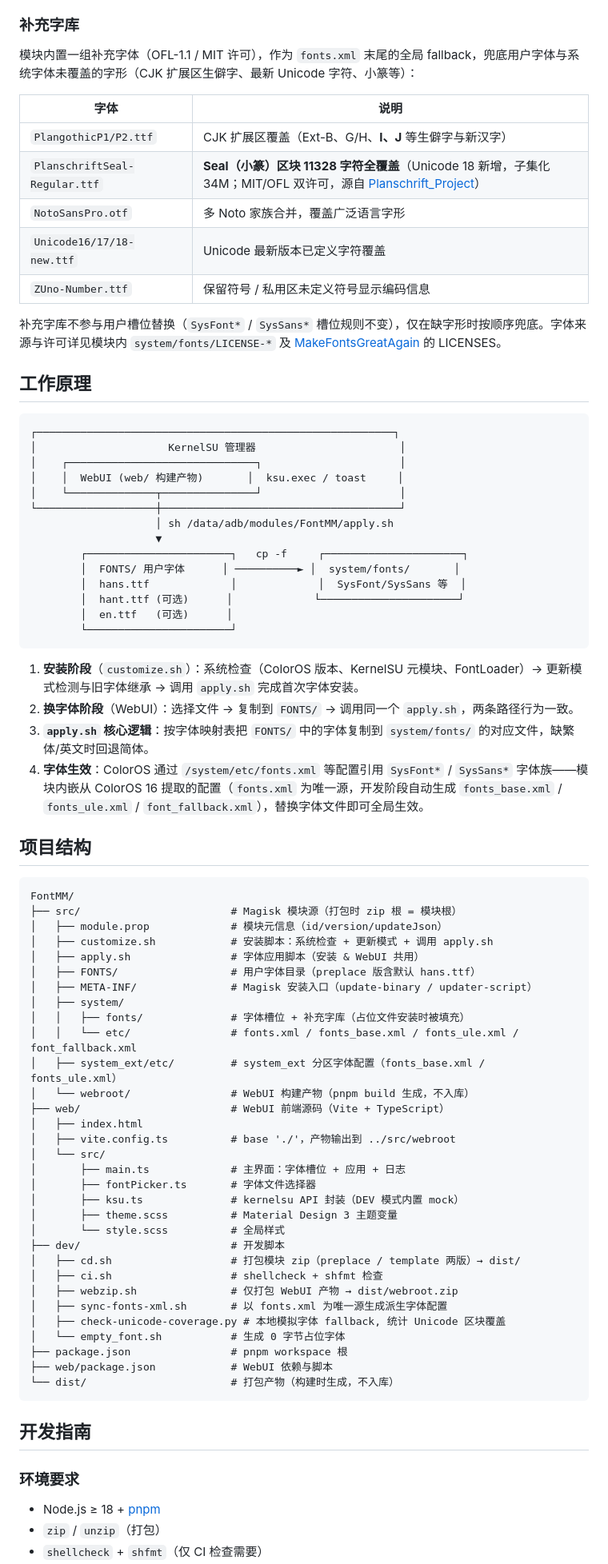
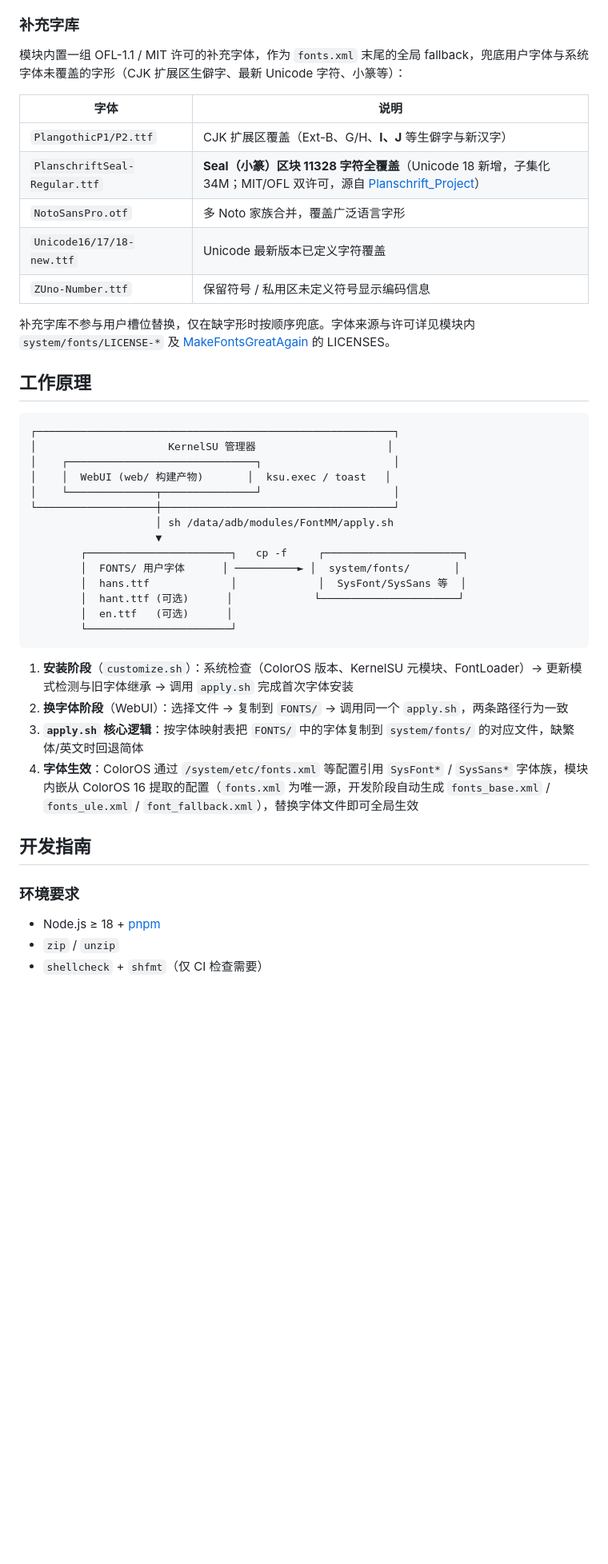
Before and after one commit to YuleBest/FontMM, a Markdown page: README.md, the part around one of its changes. Shown at 80% size. Rendered like a GitHub page; blank space fills up the shorter version.

````diff
--- a/README.md
+++ b/README.md
@@ -97,27 +145,27 @@ FontMM 是一个用于在 ColorOS 设备上一键更换系统字体的 **Magisk
 
 ### 补充字库
 
-模块内置一组补充字体（OFL-1.1 / MIT 许可），作为 `fonts.xml` 末尾的全局 fallback，兜底用户字体与系统字体未覆盖的字形（CJK 扩展区生僻字、最新 Unicode 字符、小篆等）：
+模块内置一组 OFL-1.1 / MIT 许可的补充字体，作为 `fonts.xml` 末尾的全局 fallback，兜底用户字体与系统字体未覆盖的字形（CJK 扩展区生僻字、最新 Unicode 字符、小篆等）：
 
-| 字体                          | 说明                                                                                                                                                                                      |
-| ----------------------------- | ----------------------------------------------------------------------------------------------------------------------------------------------------------------------------------------- |
-| `PlangothicP1/P2.ttf`         | CJK 扩展区覆盖（Ext-B、G/H、**I、J** 等生僻字与新汉字）                                                                                                                                   |
+| 字体                            | 说明                                                                                                                                                              |
+| ----------------------------- | --------------------------------------------------------------------------------------------------------------------------------------------------------------- |
+| `PlangothicP1/P2.ttf`         | CJK 扩展区覆盖（Ext-B、G/H、**I、J** 等生僻字与新汉字）                                                                                                                           |
 | `PlanschriftSeal-Regular.ttf` | **Seal（小篆）区块 11328 字符全覆盖**（Unicode 18 新增，子集化 34M；MIT/OFL 双许可，源自 [Planschrift_Project](https://github.com/Fitzgerald-Porthmouth-Koenigsegg/Planschrift_Project)） |
-| `NotoSansPro.otf`             | 多 Noto 家族合并，覆盖广泛语言字形                                                                                                                                                        |
-| `Unicode16/17/18-new.ttf`     | Unicode 最新版本已定义字符覆盖                                                                                                                                                            |
-| `ZUno-Number.ttf`             | 保留符号 / 私用区未定义符号显示编码信息                                                                                                                                                   |
+| `NotoSansPro.otf`             | 多 Noto 家族合并，覆盖广泛语言字形                                                                                                                                            |
+| `Unicode16/17/18-new.ttf`     | Unicode 最新版本已定义字符覆盖                                                                                                                                             |
+| `ZUno-Number.ttf`             | 保留符号 / 私用区未定义符号显示编码信息                                                                                                                                           |
 
-补充字库不参与用户槽位替换（`SysFont*` / `SysSans*` 槽位规则不变），仅在缺字形时按顺序兜底。字体来源与许可详见模块内 `system/fonts/LICENSE-*` 及 [MakeFontsGreatAgain](https://github.com/Numbersf/MakeFontsGreatAgain) 的 LICENSES。
+补充字库不参与用户槽位替换，仅在缺字形时按顺序兜底。字体来源与许可详见模块内 `system/fonts/LICENSE-*` 及 [MakeFontsGreatAgain](https://github.com/Numbersf/MakeFontsGreatAgain) 的 LICENSES。
 
 ## 工作原理
 
 ```
 ┌─────────────────────────────────────────────────────────┐
-│                     KernelSU 管理器                       │
-│    ┌──────────────────────────────┐                      │
-│    │  WebUI (web/ 构建产物)       │  ksu.exec / toast     │
-│    └──────────────┬───────────────┘                      │
-└───────────────────┼──────────────────────────────────────┘
+│                     KernelSU 管理器                     │
+│    ┌──────────────────────────────┐                     │
+│    │  WebUI (web/ 构建产物)       │  ksu.exec / toast   │
+│    └──────────────┬───────────────┘                     │
+└───────────────────┼─────────────────────────────────────┘
                     │ sh /data/adb/modules/FontMM/apply.sh
                     ▼
         ┌───────────────────────┐   cp -f     ┌──────────────────────┐
@@ -128,51 +176,15 @@ FontMM 是一个用于在 ColorOS 设备上一键更换系统字体的 **Magisk
         └───────────────────────┘
 ```
 
-1. **安装阶段**（`customize.sh`）：系统检查（ColorOS 版本、KernelSU 元模块、FontLoader）→ 更新模式检测与旧字体继承 → 调用 `apply.sh` 完成首次字体安装。
-2. **换字体阶段**（WebUI）：选择文件 → 复制到 `FONTS/` → 调用同一个 `apply.sh`，两条路径行为一致。
-3. **`apply.sh` 核心逻辑**：按字体映射表把 `FONTS/` 中的字体复制到 `system/fonts/` 的对应文件，缺繁体/英文时回退简体。
-4. **字体生效**：ColorOS 通过 `/system/etc/fonts.xml` 等配置引用 `SysFont*` / `SysSans*` 字体族——模块内嵌从 ColorOS 16 提取的配置（`fonts.xml` 为唯一源，开发阶段自动生成 `fonts_base.xml` / `fonts_ule.xml` / `font_fallback.xml`），替换字体文件即可全局生效。
-
-## 项目结构
-
-```
-FontMM/
-├── src/                        # Magisk 模块源（打包时 zip 根 = 模块根）
-│   ├── module.prop             # 模块元信息（id/version/updateJson）
-│   ├── customize.sh            # 安装脚本：系统检查 + 更新模式 + 调用 apply.sh
-│   ├── apply.sh                # 字体应用脚本（安装 & WebUI 共用）
-│   ├── FONTS/                  # 用户字体目录（preplace 版含默认 hans.ttf）
-│   ├── META-INF/               # Magisk 安装入口（update-binary / updater-script）
-│   ├── system/
-│   │   ├── fonts/              # 字体槽位 + 补充字库（占位文件安装时被填充）
-│   │   └── etc/                # fonts.xml / fonts_base.xml / fonts_ule.xml / font_fallback.xml
-│   ├── system_ext/etc/         # system_ext 分区字体配置（fonts_base.xml / fonts_ule.xml）
-│   └── webroot/                # WebUI 构建产物（pnpm build 生成，不入库）
-├── web/                        # WebUI 前端源码（Vite + TypeScript）
-│   ├── index.html
-│   ├── vite.config.ts          # base './'，产物输出到 ../src/webroot
-│   └── src/
-│       ├── main.ts             # 主界面：字体槽位 + 应用 + 日志
-│       ├── fontPicker.ts       # 字体文件选择器
-│       ├── ksu.ts              # kernelsu API 封装（DEV 模式内置 mock）
-│       ├── theme.scss          # Material Design 3 主题变量
-│       └── style.scss          # 全局样式
-├── dev/                        # 开发脚本
-│   ├── cd.sh                   # 打包模块 zip（preplace / template 两版）→ dist/
-│   ├── ci.sh                   # shellcheck + shfmt 检查
-│   ├── webzip.sh               # 仅打包 WebUI 产物 → dist/webroot.zip
-│   ├── sync-fonts-xml.sh       # 以 fonts.xml 为唯一源生成派生字体配置
-│   ├── check-unicode-coverage.py # 本地模拟字体 fallback, 统计 Unicode 区块覆盖
-│   └── empty_font.sh           # 生成 0 字节占位字体
-├── package.json                # pnpm workspace 根
-├── web/package.json            # WebUI 依赖与脚本
-└── dist/                       # 打包产物（构建时生成，不入库）
-```
+1. **安装阶段**（`customize.sh`）：系统检查（ColorOS 版本、KernelSU 元模块、FontLoader）→ 更新模式检测与旧字体继承 → 调用 `apply.sh` 完成首次字体安装
+2. **换字体阶段**（WebUI）：选择文件 → 复制到 `FONTS/` → 调用同一个 `apply.sh`，两条路径行为一致
+3. **`apply.sh` 核心逻辑**：按字体映射表把 `FONTS/` 中的字体复制到 `system/fonts/` 的对应文件，缺繁体/英文时回退简体
+4. **字体生效**：ColorOS 通过 `/system/etc/fonts.xml` 等配置引用 `SysFont*` / `SysSans*` 字体族，模块内嵌从 ColorOS 16 提取的配置（`fonts.xml` 为唯一源，开发阶段自动生成 `fonts_base.xml` / `fonts_ule.xml` / `font_fallback.xml`），替换字体文件即可全局生效
 
 ## 开发指南
 
 ### 环境要求
 
 - Node.js ≥ 18 + [pnpm](https://pnpm.io/)
-- `zip` / `unzip`（打包）
+- `zip` / `unzip`
 - `shellcheck` + `shfmt`（仅 CI 检查需要）
````
Also changed, not shown: other parts of README.md (+133 -99 lines).
